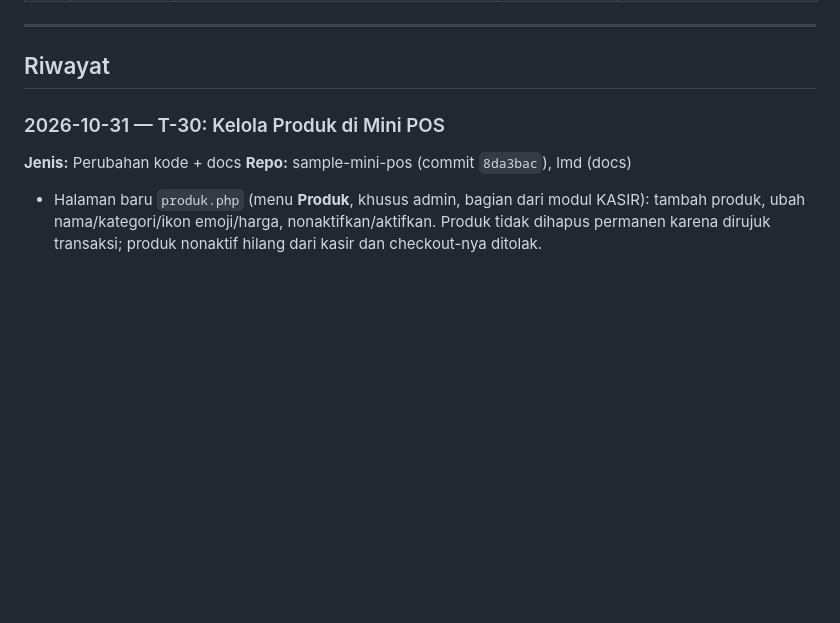
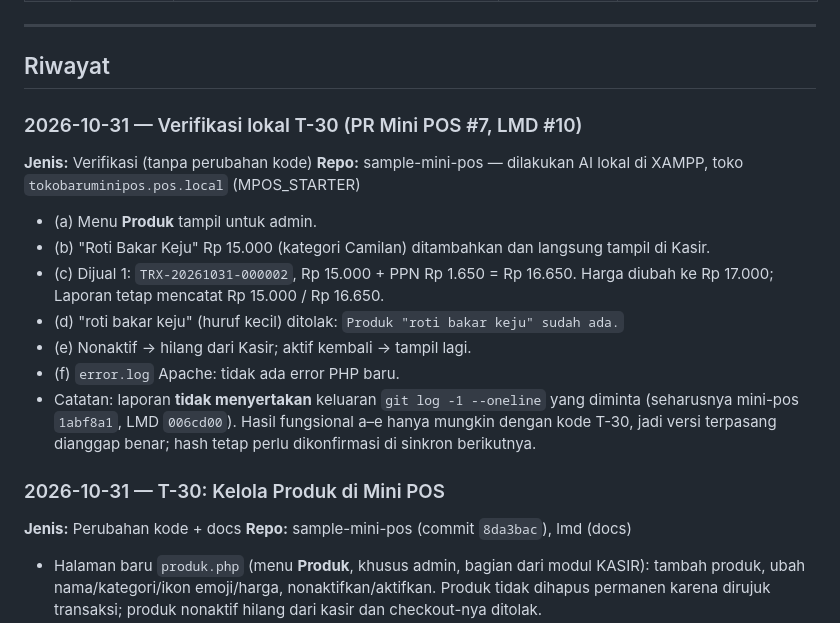
Before and after one commit to joan-hidayat/LMD, a Markdown page: docs/LOG_EVALUASI.md, the part around the change. Rendered like a GitHub page; blank space fills up the shorter version.

Commit message:
docs(log): verifikasi lokal T-30
Co-Authored-By: Claude Opus 5.5 <noreply@anthropic.com>
Claude-Session: https://claude.ai/code/session_01DiPeSVFW4ULapxvASJmFqW

```diff
--- a/docs/LOG_EVALUASI.md
+++ b/docs/LOG_EVALUASI.md
@@ -51,6 +51,18 @@ Dokumen terkait: [`HASIL_REVIEW_DOCS.md`](HASIL_REVIEW_DOCS.md) · [`EKOSISTEM_C
 ---
 
 ## Riwayat
+
+### 2026-10-31 — Verifikasi lokal T-30 (PR Mini POS #7, LMD #10)
+**Jenis:** Verifikasi (tanpa perubahan kode)
+**Repo:** sample-mini-pos — dilakukan AI lokal di XAMPP, toko `tokobaruminipos.pos.local` (MPOS_STARTER)
+
+- (a) Menu **Produk** tampil untuk admin.
+- (b) "Roti Bakar Keju" Rp 15.000 (kategori Camilan) ditambahkan dan langsung tampil di Kasir.
+- (c) Dijual 1: `TRX-20261031-000002`, Rp 15.000 + PPN Rp 1.650 = Rp 16.650. Harga diubah ke Rp 17.000; Laporan tetap mencatat Rp 15.000 / Rp 16.650.
+- (d) "roti bakar keju" (huruf kecil) ditolak: `Produk "roti bakar keju" sudah ada.`
+- (e) Nonaktif → hilang dari Kasir; aktif kembali → tampil lagi.
+- (f) `error.log` Apache: tidak ada error PHP baru.
+- Catatan: laporan **tidak menyertakan** keluaran `git log -1 --oneline` yang diminta (seharusnya mini-pos `1abf8a1`, LMD `006cd00`). Hasil fungsional a–e hanya mungkin dengan kode T-30, jadi versi terpasang dianggap benar; hash tetap perlu dikonfirmasi di sinkron berikutnya.
 
 ### 2026-10-31 — T-30: Kelola Produk di Mini POS
 **Jenis:** Perubahan kode + docs
```
